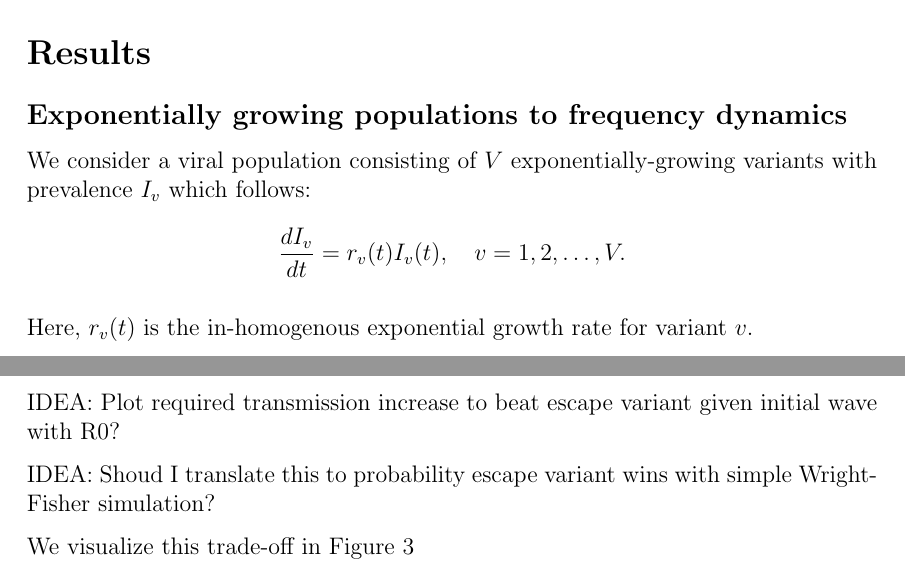
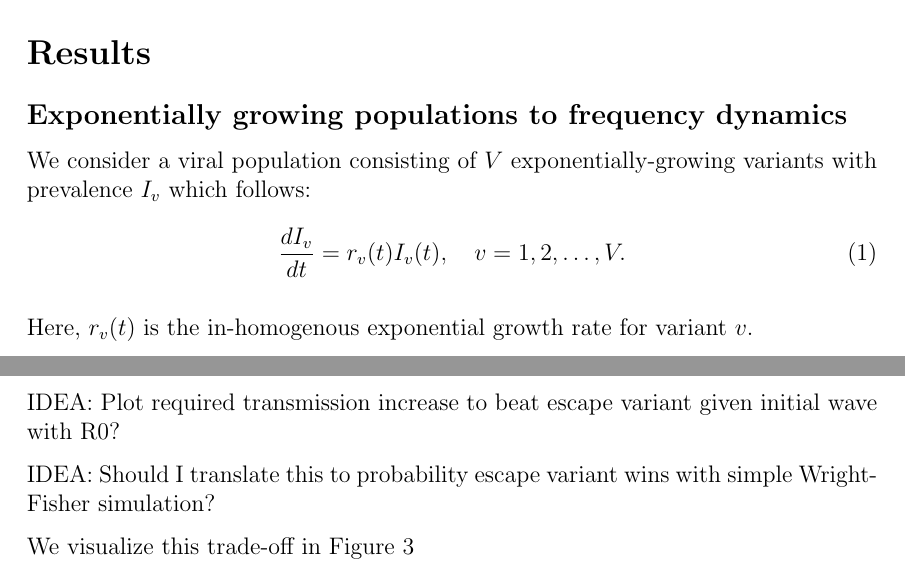
Before and after one commit to blab/relative-fitness-mechanisms, a LaTeX paper (manuscript/relative-fitness-mechanisms.tex): two parts of pages 2 and 7 of 13, joined at a grey line, cut so that both start at the same text. Compiled offline with pdfLaTeX.

Commit message:
Labeling equations and small edits

```diff
--- a/manuscript/relative-fitness-mechanisms.tex
+++ b/manuscript/relative-fitness-mechanisms.tex
@@ -125,9 +125,9 @@ With the knowledge gained from this analysis, we develop several new models of v
 \subsection*{Exponentially growing populations to frequency dynamics}%
 
 We consider a viral population consisting of $V$ exponentially-growing variants with prevalence $I_{v}$ which follows:
-\begin{align*}
+\begin{equation} \label{eg:inhomo_exp_growth}
     \frac{d I_{v}}{d t} = r_{v}(t) I_{v}(t), \quad v = 1,2, \ldots, V.
-\end{align*}
+\end{equation}
 
 Here, $r_{v}(t)$ is the in-homogenous exponential growth rate for variant $v$.
 
@@ -322,7 +322,7 @@ Additionally, this shows that when intrinsic transmissibility increases are limi
 
 IDEA: Plot required transmission increase to beat escape variant given initial wave with R0?
 
-IDEA: Shoud I translate this to probability escape variant wins with simple Wright-Fisher simulation?
+IDEA: Should I translate this to probability escape variant wins with simple Wright-Fisher simulation?
 
 
 We visualize this trade-off in Figure \ref{fig:transmission_tradeoff}
```
Also changed, not shown: manuscript/relative-fitness-mechanisms.tex (4 more changed lines).
